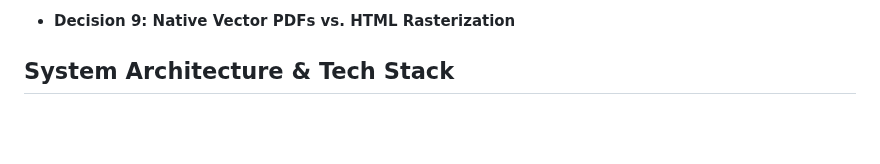
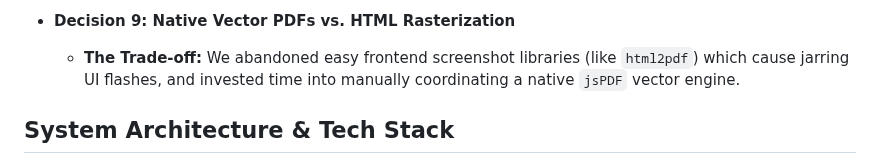
Before and after one commit to mananp-2730/AI-VA, a Markdown page: README.md, the part around the change. Rendered like a GitHub page; blank space fills up the shorter version.

Commit message:
Update README with decision rationale on PDF generation
Clarified decision rationale and updated trade-off details regarding PDF generation.

```diff
--- a/README.md
+++ b/README.md
@@ -63,7 +63,7 @@ Building AI-VA required balancing technical complexity with a frictionless user
   * **The PM Rationale:** Appending the context window directly to the API payload keeps the backend strictly stateless during the active orchestration loop. It reduces database write-latency and ensures that if a user refreshes the page, they get a clean slate automatically.
 
 * **Decision 9: Native Vector PDFs vs. HTML Rasterization**
-
+  * **The Trade-off:** We abandoned easy frontend screenshot libraries (like `html2pdf`) which cause jarring UI flashes, and invested time into manually coordinating a native `jsPDF` vector engine.
 
 ## **System Architecture & Tech Stack**
 * **Frontend:** HTML5, CSS3 (Flexbox/Grid), Vanilla JavaScript, Chart.js (Dynamic Data Visualization).
```
